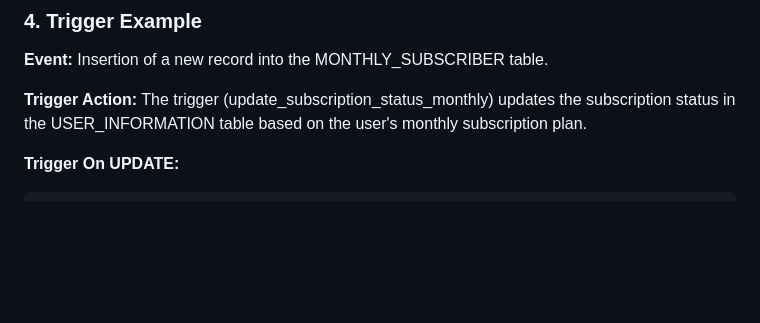
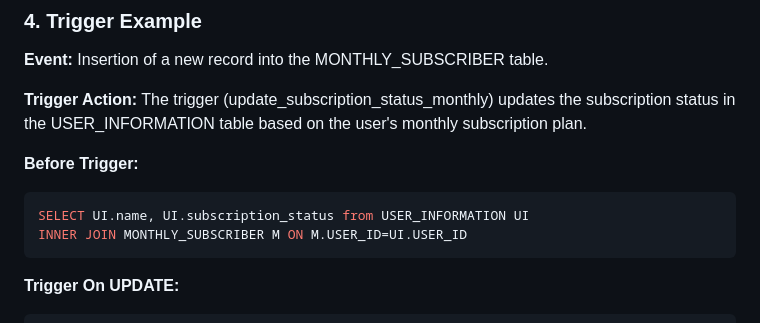
Before and after one commit to Nithishma123/Online-Video-Streaming, a Markdown page: webserver/README.md, the part around the change. Rendered like a GitHub page; blank space fills up the shorter version.

````diff
--- a/webserver/README.md
+++ b/webserver/README.md
@@ -144,6 +144,12 @@ Insertion of a new record into the MONTHLY_SUBSCRIBER table.
 **Trigger Action:**
 The trigger (update_subscription_status_monthly) updates the subscription status in the USER_INFORMATION table based on the user's monthly subscription plan.
 
+**Before Trigger:**
+```sql
+SELECT UI.name, UI.subscription_status from USER_INFORMATION UI
+INNER JOIN MONTHLY_SUBSCRIBER M ON M.USER_ID=UI.USER_ID
+```
+
 **Trigger On UPDATE:**
 
 ```sql
````
